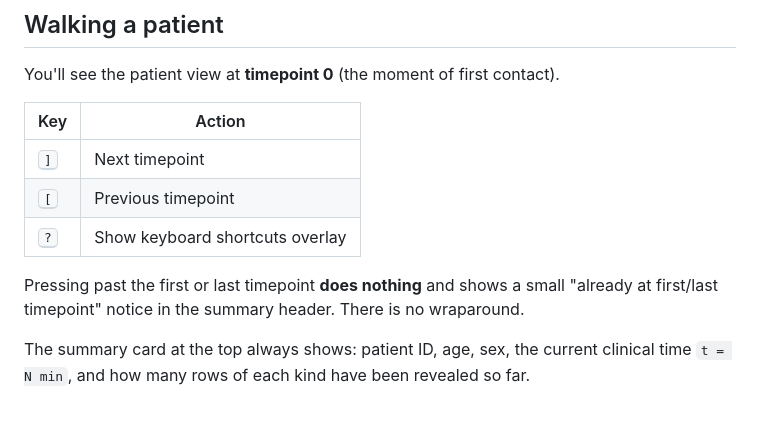
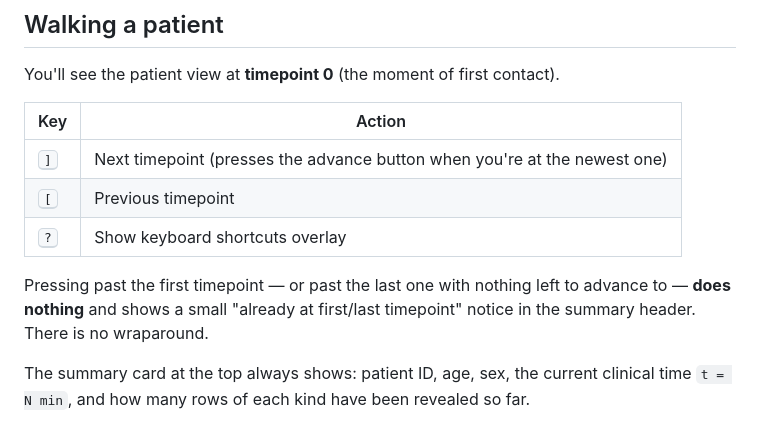
Before and after one commit to JulianKlug/ehr_simulator, a Markdown page: README.md, the part around one of its changes. Rendered like a GitHub page.

```diff
--- a/README.md
+++ b/README.md
@@ -51,13 +52,13 @@ You'll see the patient view at **timepoint 0** (the moment of first contact).
 
 | Key | Action |
 |---|---|
-| <kbd>]</kbd> | Next timepoint |
+| <kbd>]</kbd> | Next timepoint (presses the advance button when you're at the newest one) |
 | <kbd>[</kbd> | Previous timepoint |
 | <kbd>?</kbd> | Show keyboard shortcuts overlay |
 
-Pressing past the first or last timepoint **does nothing** and shows a small
-"already at first/last timepoint" notice in the summary header. There is no
-wraparound.
+Pressing past the first timepoint — or past the last one with nothing left to
+advance to — **does nothing** and shows a small "already at first/last
+timepoint" notice in the summary header. There is no wraparound.
 
 The summary card at the top always shows: patient ID, age, sex, the current
 clinical time `t = N min`, and how many rows of each kind have been revealed
```
Also changed, not shown: other parts of README.md (+45 -12 lines), CLAUDE.md (+8 -6 lines).
